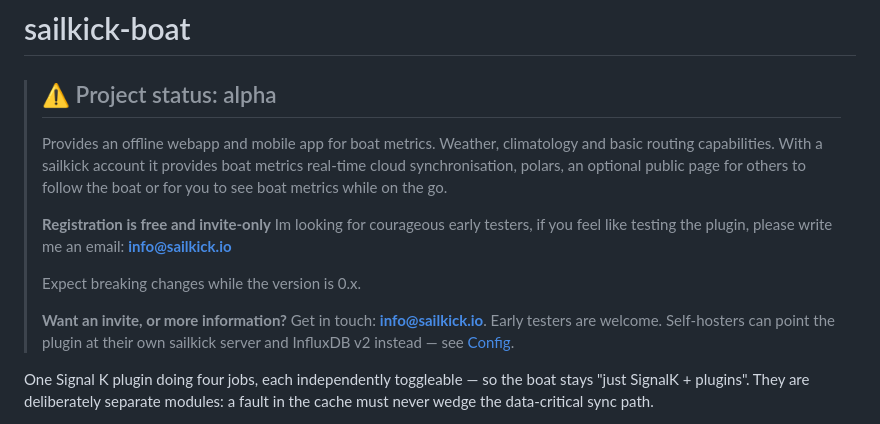
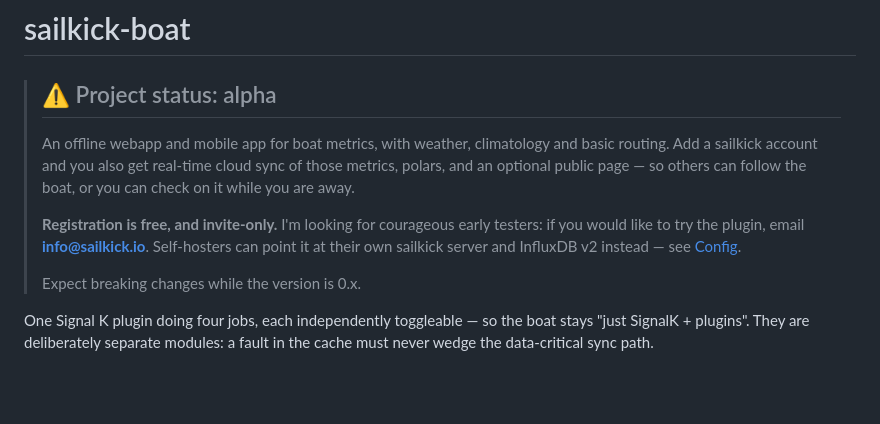
Before and after one commit to lauchat/sailkick-boat, a Markdown page: README.md, the part around the change. GitHub-like rendering; blank space fills up the shorter version.

Commit message:
docs: tighten the status banner
The invite appeared twice — once in the new "Registration is free and
invite-only" paragraph and again in the older "Want an invite?" one below it,
both giving the same address. Merged into one, kept your wording and the
direct ask for testers.

Also: fixed "Im" -> "I'm", dropped two trailing-whitespace lines, and moved
the 0.x breaking-changes note to the end so the banner reads what it is ->
how to get it -> caveat.

Co-Authored-By: Claude Opus 5 (1M context) <noreply@anthropic.com>

```diff
--- a/README.md
+++ b/README.md
@@ -2,22 +2,17 @@
 
 > ## ⚠️ Project status: alpha
 >
-> Provides an offline webapp and mobile app for boat metrics. Weather, climatology
-> and basic routing capabilities.
-> With a sailkick account it provides boat metrics real-time cloud synchronisation,
-> polars, an optional public page for others to follow the boat or for you to see boat
-> metrics while on the go.
+> An offline webapp and mobile app for boat metrics, with weather, climatology and
+> basic routing. Add a sailkick account and you also get real-time cloud sync of those
+> metrics, polars, and an optional public page — so others can follow the boat, or you
+> can check on it while you are away.
 >
-> **Registration is free and invite-only** Im looking for courageous early testers,
-> if you feel like testing the plugin, please write me an email:
-> **[info@sailkick.io](mailto:info@sailkick.io)**
+> **Registration is free, and invite-only.** I'm looking for courageous early testers:
+> if you would like to try the plugin, email **[info@sailkick.io](mailto:info@sailkick.io)**.
+> Self-hosters can point it at their own sailkick server and InfluxDB v2 instead — see
+> [Config](#config).
 >
 > Expect breaking changes while the version is 0.x.
->
-> **Want an invite, or more information?** Get in touch:
-> **[info@sailkick.io](mailto:info@sailkick.io)**. Early testers are welcome.
-> Self-hosters can point the plugin at their own sailkick server and InfluxDB v2
-> instead — see [Config](#config).
 
 One Signal K plugin doing four jobs, each independently toggleable — so the boat stays
 "just SignalK + plugins". They are deliberately separate modules: a fault in the cache
```
